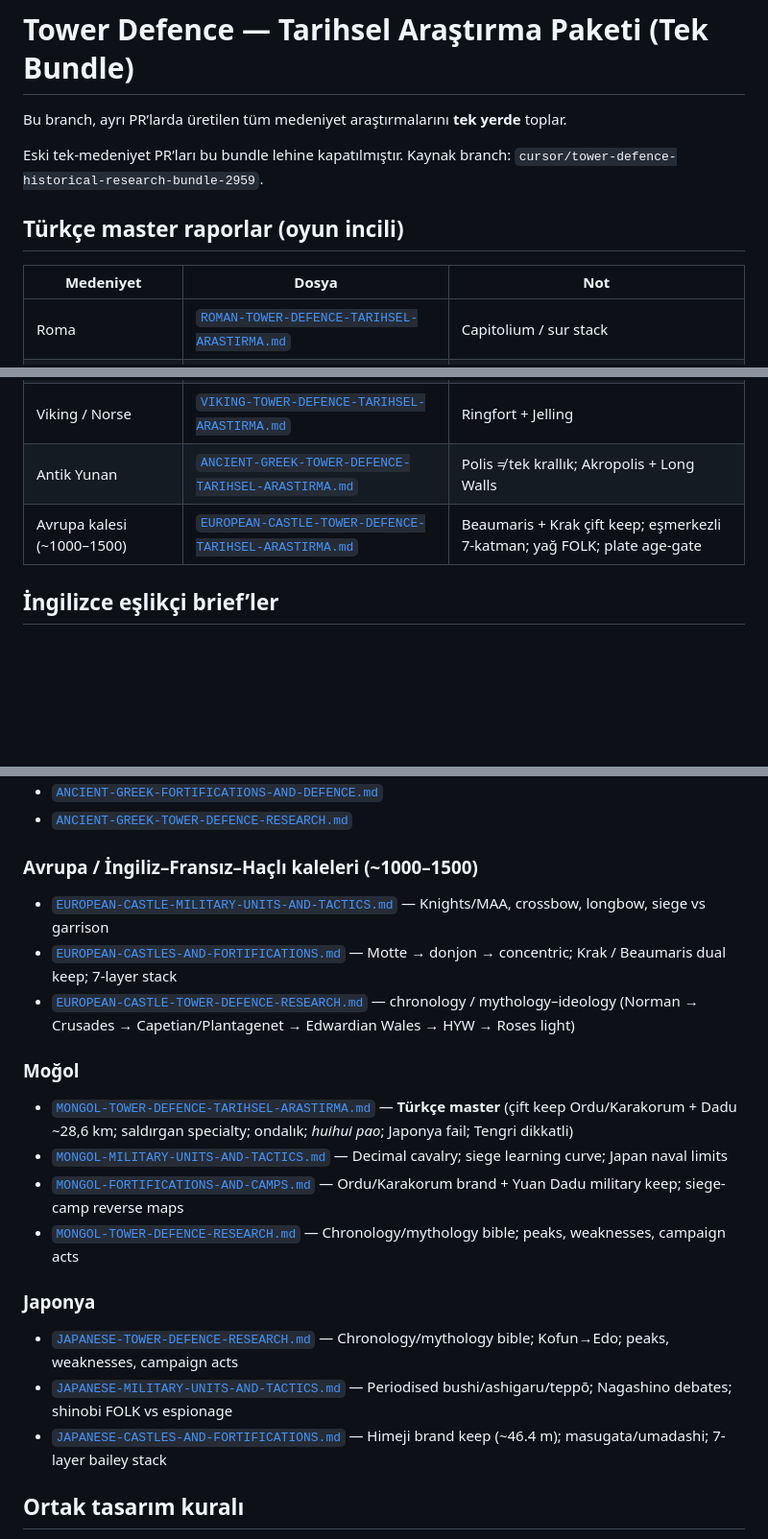
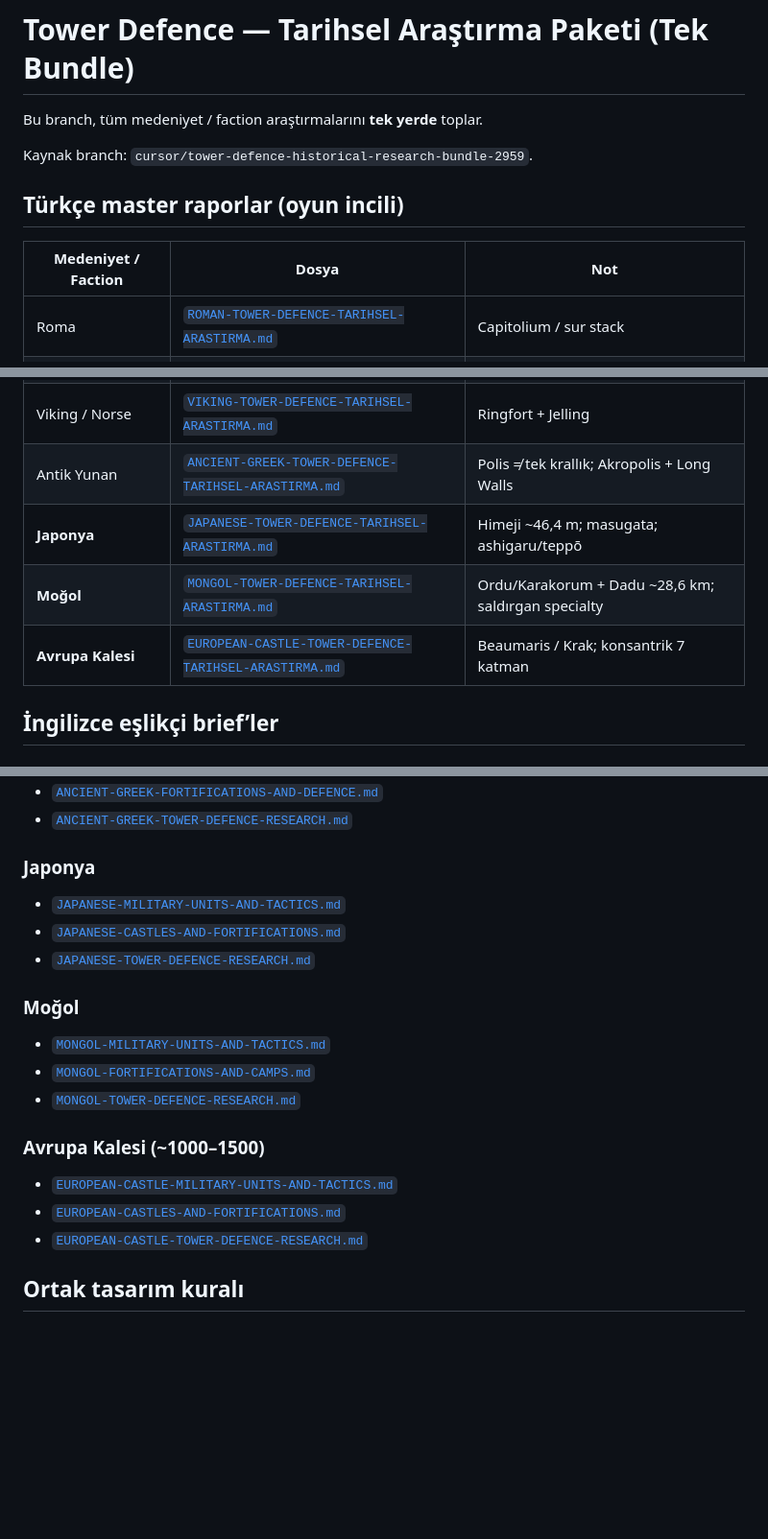
Before and after one commit to smallsignalstudio-hue/smallsignalstudio, a Markdown page: docs/TOWER-DEFENCE-TARIHSEL-ARASTIRMA-INDEX.md, 3 parts joined by grey strips. Shown at 96% size. GitHub-like rendering; blank space fills up the shorter version.

Commit message:
docs: refresh TD research index for Japan, Mongol, and Europe
List all eleven Turkish masters and companion briefs in one navigable
index on the historical research bundle branch.

Co-authored-by: smallsignalstudio-hue <smallsignalstudio-hue@users.noreply.github.com>

```diff
--- a/docs/TOWER-DEFENCE-TARIHSEL-ARASTIRMA-INDEX.md
+++ b/docs/TOWER-DEFENCE-TARIHSEL-ARASTIRMA-INDEX.md
@@ -1,12 +1,12 @@
 # Tower Defence — Tarihsel Araştırma Paketi (Tek Bundle)
 
-Bu branch, ayrı PR’larda üretilen tüm medeniyet araştırmalarını **tek yerde** toplar.
+Bu branch, tüm medeniyet / faction araştırmalarını **tek yerde** toplar.
 
-Eski tek-medeniyet PR’ları bu bundle lehine kapatılmıştır. Kaynak branch: `cursor/tower-defence-historical-research-bundle-2959`.
+Kaynak branch: `cursor/tower-defence-historical-research-bundle-2959`.
 
 ## Türkçe master raporlar (oyun incili)
 
-| Medeniyet | Dosya | Not |
+| Medeniyet / Faction | Dosya | Not |
 |---|---|---|
 | Roma | [`ROMAN-TOWER-DEFENCE-TARIHSEL-ARASTIRMA.md`](./ROMAN-TOWER-DEFENCE-TARIHSEL-ARASTIRMA.md) | Capitolium / sur stack |
 | Pers (Achaemenid) | [`PERSIAN-TOWER-DEFENCE-TARIHSEL-ARASTIRMA.md`](./PERSIAN-TOWER-DEFENCE-TARIHSEL-ARASTIRMA.md) | Türkçe özet |
@@ -16,7 +16,9 @@ Eski tek-medeniyet PR’ları bu bundle lehine kapatılmıştır. Kaynak branch:
 | Maya–Mexica | [`MAYA-AZTEC-TOWER-DEFENCE-TARIHSEL-ARASTIRMA.md`](./MAYA-AZTEC-TOWER-DEFENCE-TARIHSEL-ARASTIRMA.md) | Çift medeniyet; Maya ≠ Aztek |
 | Viking / Norse | [`VIKING-TOWER-DEFENCE-TARIHSEL-ARASTIRMA.md`](./VIKING-TOWER-DEFENCE-TARIHSEL-ARASTIRMA.md) | Ringfort + Jelling |
 | Antik Yunan | [`ANCIENT-GREEK-TOWER-DEFENCE-TARIHSEL-ARASTIRMA.md`](./ANCIENT-GREEK-TOWER-DEFENCE-TARIHSEL-ARASTIRMA.md) | Polis ≠ tek krallık; Akropolis + Long Walls |
-| Avrupa kalesi (~1000–1500) | [`EUROPEAN-CASTLE-TOWER-DEFENCE-TARIHSEL-ARASTIRMA.md`](./EUROPEAN-CASTLE-TOWER-DEFENCE-TARIHSEL-ARASTIRMA.md) | Beaumaris + Krak çift keep; eşmerkezli 7-katman; yağ FOLK; plate age-gate |
+| **Japonya** | [`JAPANESE-TOWER-DEFENCE-TARIHSEL-ARASTIRMA.md`](./JAPANESE-TOWER-DEFENCE-TARIHSEL-ARASTIRMA.md) | Himeji ~46,4 m; masugata; ashigaru/teppō |
+| **Moğol** | [`MONGOL-TOWER-DEFENCE-TARIHSEL-ARASTIRMA.md`](./MONGOL-TOWER-DEFENCE-TARIHSEL-ARASTIRMA.md) | Ordu/Karakorum + Dadu ~28,6 km; saldırgan specialty |
+| **Avrupa Kalesi** | [`EUROPEAN-CASTLE-TOWER-DEFENCE-TARIHSEL-ARASTIRMA.md`](./EUROPEAN-CASTLE-TOWER-DEFENCE-TARIHSEL-ARASTIRMA.md) | Beaumaris / Krak; konsantrik 7 katman |
 
 ## İngilizce eşlikçi brief’ler
 
@@ -48,21 +50,20 @@ Eski tek-medeniyet PR’ları bu bundle lehine kapatılmıştır. Kaynak branch:
 - [`ANCIENT-GREEK-FORTIFICATIONS-AND-DEFENCE.md`](./ANCIENT-GREEK-FORTIFICATIONS-AND-DEFENCE.md)
 - [`ANCIENT-GREEK-TOWER-DEFENCE-RESEARCH.md`](./ANCIENT-GREEK-TOWER-DEFENCE-RESEARCH.md)
 
-### Avrupa / İngiliz–Fransız–Haçlı kaleleri (~1000–1500)
-- [`EUROPEAN-CASTLE-MILITARY-UNITS-AND-TACTICS.md`](./EUROPEAN-CASTLE-MILITARY-UNITS-AND-TACTICS.md) — Knights/MAA, crossbow, longbow, siege vs garrison
-- [`EUROPEAN-CASTLES-AND-FORTIFICATIONS.md`](./EUROPEAN-CASTLES-AND-FORTIFICATIONS.md) — Motte → donjon → concentric; Krak / Beaumaris dual keep; 7-layer stack
-- [`EUROPEAN-CASTLE-TOWER-DEFENCE-RESEARCH.md`](./EUROPEAN-CASTLE-TOWER-DEFENCE-RESEARCH.md) — chronology / mythology–ideology (Norman → Crusades → Capetian/Plantagenet → Edwardian Wales → HYW → Roses light)
+### Japonya
+- [`JAPANESE-MILITARY-UNITS-AND-TACTICS.md`](./JAPANESE-MILITARY-UNITS-AND-TACTICS.md)
+- [`JAPANESE-CASTLES-AND-FORTIFICATIONS.md`](./JAPANESE-CASTLES-AND-FORTIFICATIONS.md)
+- [`JAPANESE-TOWER-DEFENCE-RESEARCH.md`](./JAPANESE-TOWER-DEFENCE-RESEARCH.md)
 
 ### Moğol
-- [`MONGOL-TOWER-DEFENCE-TARIHSEL-ARASTIRMA.md`](./MONGOL-TOWER-DEFENCE-TARIHSEL-ARASTIRMA.md) — **Türkçe master** (çift keep Ordu/Karakorum + Dadu ~28,6 km; saldırgan specialty; ondalık; *huihui pao*; Japonya fail; Tengri dikkatli)
-- [`MONGOL-MILITARY-UNITS-AND-TACTICS.md`](./MONGOL-MILITARY-UNITS-AND-TACTICS.md) — Decimal cavalry; siege learning curve; Japan naval limits
-- [`MONGOL-FORTIFICATIONS-AND-CAMPS.md`](./MONGOL-FORTIFICATIONS-AND-CAMPS.md) — Ordu/Karakorum brand + Yuan Dadu military keep; siege-camp reverse maps
-- [`MONGOL-TOWER-DEFENCE-RESEARCH.md`](./MONGOL-TOWER-DEFENCE-RESEARCH.md) — Chronology/mythology bible; peaks, weaknesses, campaign acts
+- [`MONGOL-MILITARY-UNITS-AND-TACTICS.md`](./MONGOL-MILITARY-UNITS-AND-TACTICS.md)
+- [`MONGOL-FORTIFICATIONS-AND-CAMPS.md`](./MONGOL-FORTIFICATIONS-AND-CAMPS.md)
+- [`MONGOL-TOWER-DEFENCE-RESEARCH.md`](./MONGOL-TOWER-DEFENCE-RESEARCH.md)
 
-### Japonya
-- [`JAPANESE-TOWER-DEFENCE-RESEARCH.md`](./JAPANESE-TOWER-DEFENCE-RESEARCH.md) — Chronology/mythology bible; Kofun→Edo; peaks, weaknesses, campaign acts
-- [`JAPANESE-MILITARY-UNITS-AND-TACTICS.md`](./JAPANESE-MILITARY-UNITS-AND-TACTICS.md) — Periodised bushi/ashigaru/teppō; Nagashino debates; shinobi FOLK vs espionage
-- [`JAPANESE-CASTLES-AND-FORTIFICATIONS.md`](./JAPANESE-CASTLES-AND-FORTIFICATIONS.md) — Himeji brand keep (~46.4 m); masugata/umadashi; 7-layer bailey stack
+### Avrupa Kalesi (~1000–1500)
+- [`EUROPEAN-CASTLE-MILITARY-UNITS-AND-TACTICS.md`](./EUROPEAN-CASTLE-MILITARY-UNITS-AND-TACTICS.md)
+- [`EUROPEAN-CASTLES-AND-FORTIFICATIONS.md`](./EUROPEAN-CASTLES-AND-FORTIFICATIONS.md)
+- [`EUROPEAN-CASTLE-TOWER-DEFENCE-RESEARCH.md`](./EUROPEAN-CASTLE-TOWER-DEFENCE-RESEARCH.md)
 
 ## Ortak tasarım kuralı
 Her Türkçe master: merkez keep, ~7 katman savunma, birimler/taktikler, kronoloji (güç/zayıf), mitoloji, kıyıda köşe, **ASLA ASSUME ETME**, “Oyunda Nasıl Kullanılır” notları.
```
